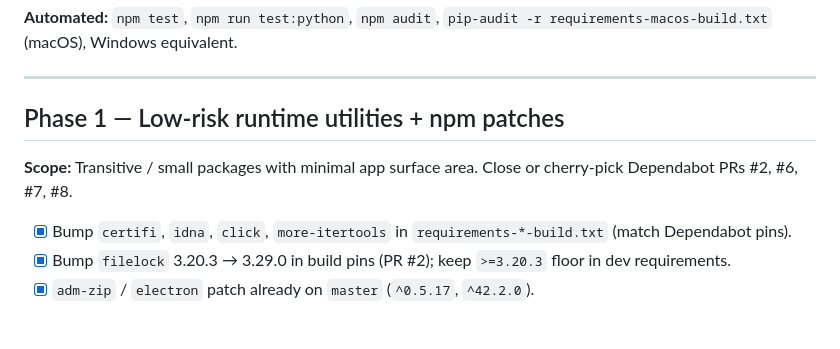
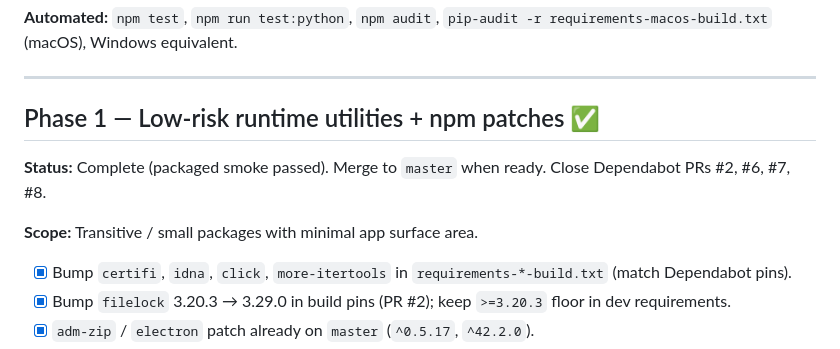
Before and after one commit to AmirArshad/meeting-transcriber, a Markdown page: todo.md, the part around one of its changes. GitHub-like rendering; blank space fills up the shorter version.

```diff
--- a/todo.md
+++ b/todo.md
@@ -31,9 +31,11 @@ Dependabot PRs (reference only — merge via phase branches, not blindly):
 
 ---
 
-## Phase 1 — Low-risk runtime utilities + npm patches
+## Phase 1 — Low-risk runtime utilities + npm patches ✅
 
-**Scope:** Transitive / small packages with minimal app surface area. Close or cherry-pick Dependabot PRs #2, #6, #7, #8.
+**Status:** Complete (packaged smoke passed). Merge to `master` when ready. Close Dependabot PRs #2, #6, #7, #8.
+
+**Scope:** Transitive / small packages with minimal app surface area.
 
 - [x] Bump `certifi`, `idna`, `click`, `more-itertools` in `requirements-*-build.txt` (match Dependabot pins).
 - [x] Bump `filelock` 3.20.3 → 3.29.0 in build pins (PR #2); keep `>=3.20.3` floor in dev requirements.
```
Also changed, not shown: other parts of todo.md (+80 -12 lines).
